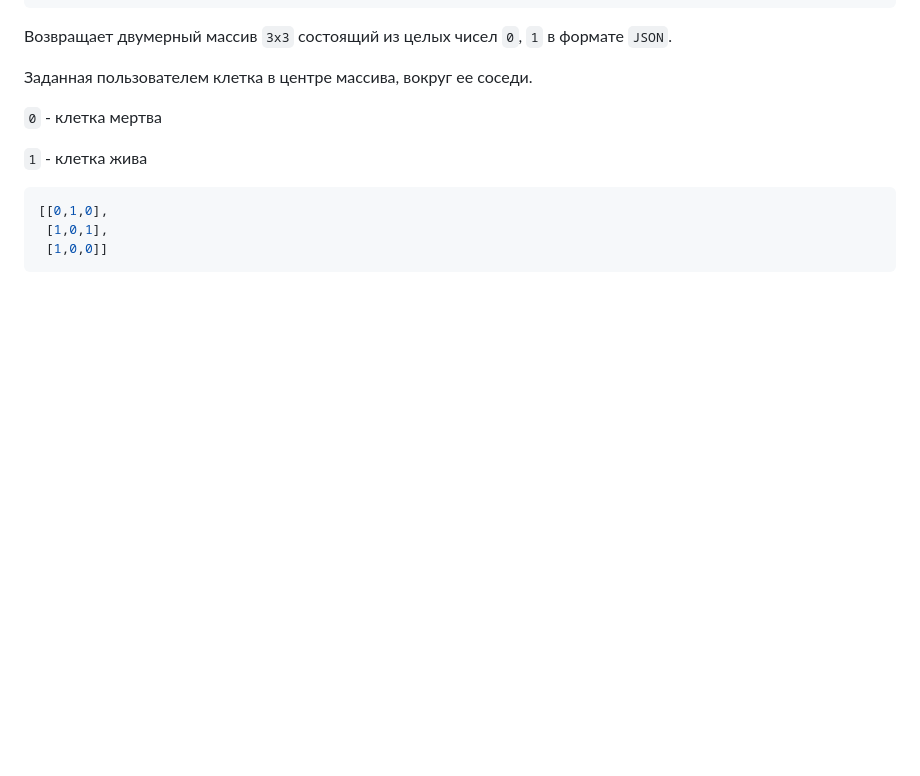
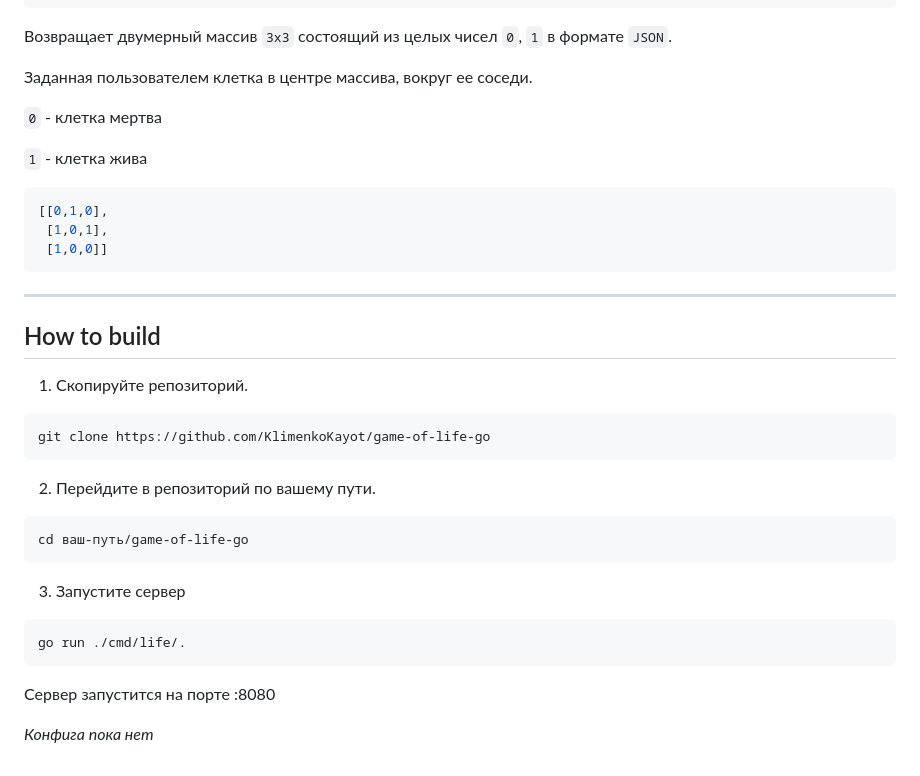
Before and after one commit to KlimenkoKayot/game-of-life-go, a Markdown page: README.md, the part around the change. Rendered like a GitHub page; blank space fills up the shorter version.

Commit message:
how to build
Добавил инструкцию как запустить сервер

````diff
--- a/README.md
+++ b/README.md
@@ -196,3 +196,24 @@ col - номер столбца
  [1,0,1],
  [1,0,0]]
 ```
+
+***
+
+## How to build
+
+1. Скопируйте репозиторий.
+```
+git clone https://github.com/KlimenkoKayot/game-of-life-go
+```
+2. Перейдите в репозиторий по вашему пути.
+```
+cd ваш-путь/game-of-life-go
+```
+3. Запустите сервер
+```
+go run ./cmd/life/.
+```
+
+Сервер запустится на порте :8080
+
+*Конфига пока нет*
````
